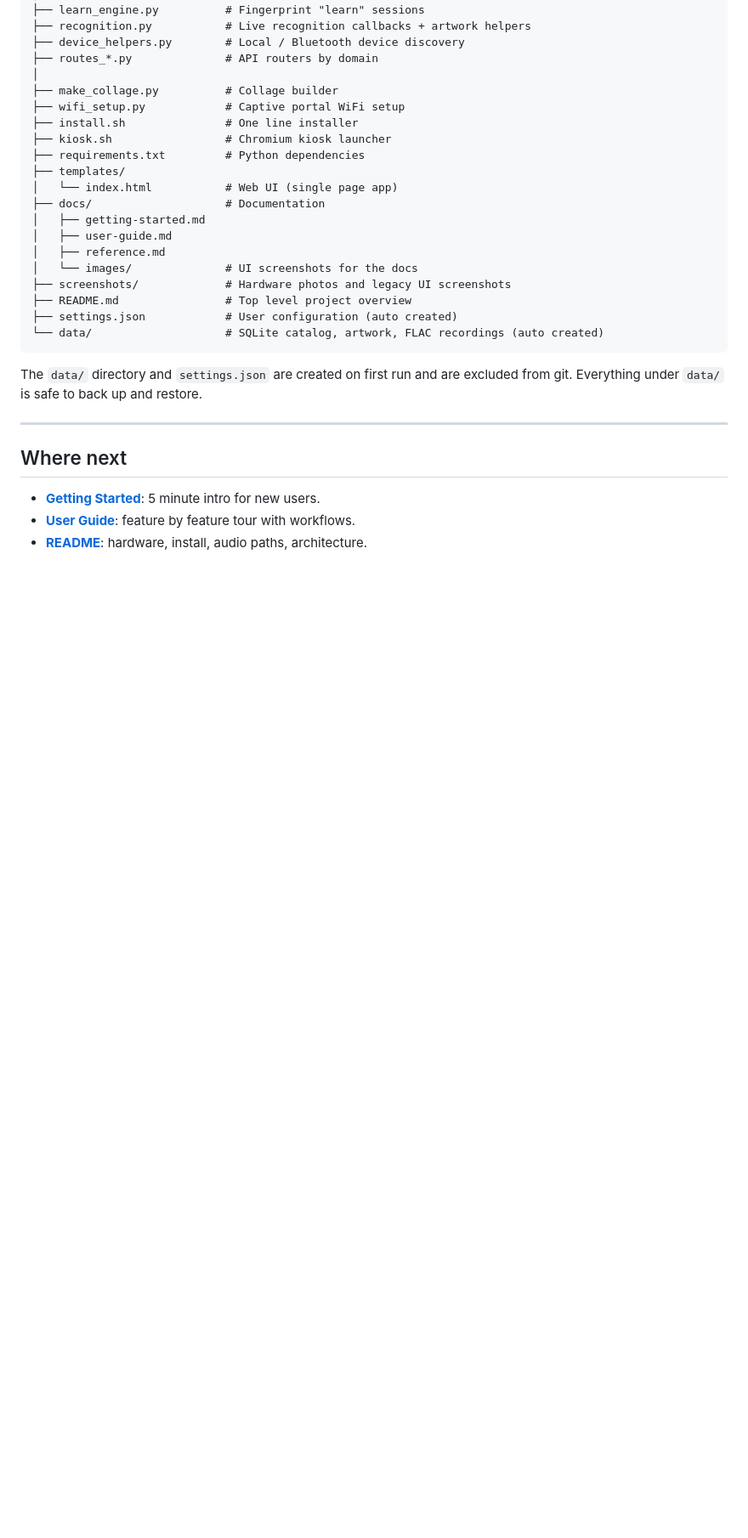
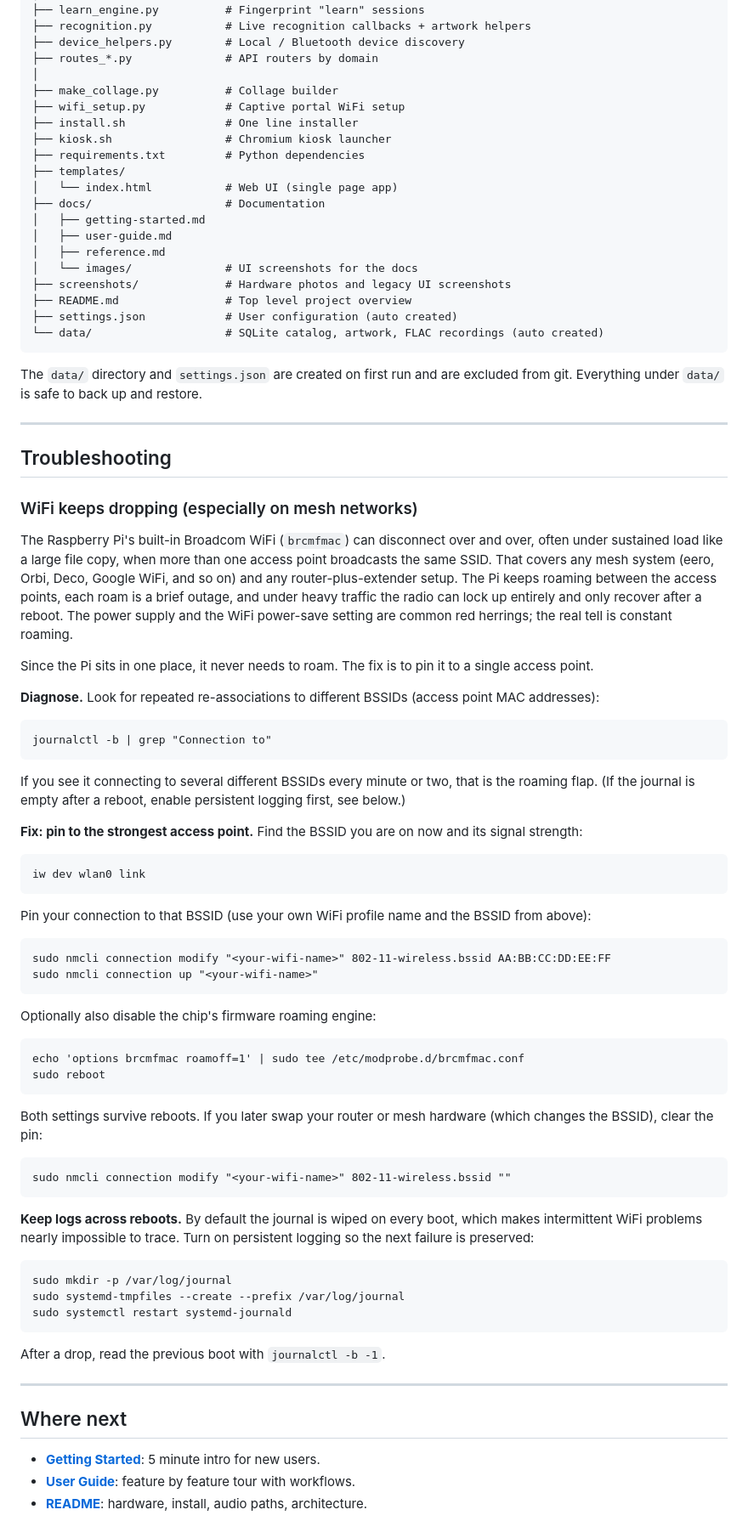
Before and after one commit to palavido-dev/vinyl-airplay, a Markdown page: docs/reference.md, the part around the change. Shown at 85% size. Drawn GitHub-style; blank space fills up the shorter version.

Commit message:
docs: add WiFi mesh roaming troubleshooting section

````diff
--- a/docs/reference.md
+++ b/docs/reference.md
@@ -693,6 +693,60 @@ The `data/` directory and `settings.json` are created on first run and are exclu
 
 ---
 
+## Troubleshooting
+
+### WiFi keeps dropping (especially on mesh networks)
+
+The Raspberry Pi's built-in Broadcom WiFi (`brcmfmac`) can disconnect over and over, often under sustained load like a large file copy, when more than one access point broadcasts the same SSID. That covers any mesh system (eero, Orbi, Deco, Google WiFi, and so on) and any router-plus-extender setup. The Pi keeps roaming between the access points, each roam is a brief outage, and under heavy traffic the radio can lock up entirely and only recover after a reboot. The power supply and the WiFi power-save setting are common red herrings; the real tell is constant roaming.
+
+Since the Pi sits in one place, it never needs to roam. The fix is to pin it to a single access point.
+
+**Diagnose.** Look for repeated re-associations to different BSSIDs (access point MAC addresses):
+
+```
+journalctl -b | grep "Connection to"
+```
+
+If you see it connecting to several different BSSIDs every minute or two, that is the roaming flap. (If the journal is empty after a reboot, enable persistent logging first, see below.)
+
+**Fix: pin to the strongest access point.** Find the BSSID you are on now and its signal strength:
+
+```
+iw dev wlan0 link
+```
+
+Pin your connection to that BSSID (use your own WiFi profile name and the BSSID from above):
+
+```
+sudo nmcli connection modify "<your-wifi-name>" 802-11-wireless.bssid AA:BB:CC:DD:EE:FF
+sudo nmcli connection up "<your-wifi-name>"
+```
+
+Optionally also disable the chip's firmware roaming engine:
+
+```
+echo 'options brcmfmac roamoff=1' | sudo tee /etc/modprobe.d/brcmfmac.conf
+sudo reboot
+```
+
+Both settings survive reboots. If you later swap your router or mesh hardware (which changes the BSSID), clear the pin:
+
+```
+sudo nmcli connection modify "<your-wifi-name>" 802-11-wireless.bssid ""
+```
+
+**Keep logs across reboots.** By default the journal is wiped on every boot, which makes intermittent WiFi problems nearly impossible to trace. Turn on persistent logging so the next failure is preserved:
+
+```
+sudo mkdir -p /var/log/journal
+sudo systemd-tmpfiles --create --prefix /var/log/journal
+sudo systemctl restart systemd-journald
+```
+
+After a drop, read the previous boot with `journalctl -b -1`.
+
+---
+
 ## Where next
 
 - **[Getting Started](getting-started.md)**: 5 minute intro for new users.
````
